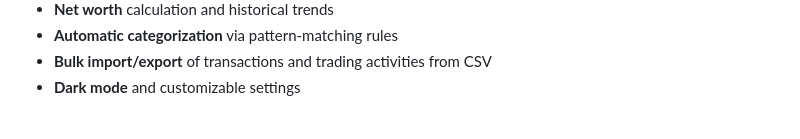
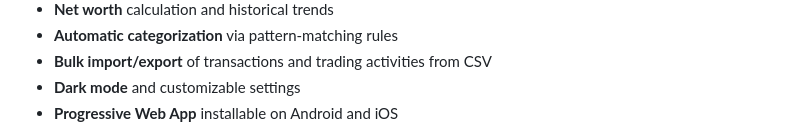
Before and after one commit to AdrianVollmer/Solvency, a Markdown page: README.md, the part around the change. Drawn GitHub-style.

Commit message:
Mention PWA in README

```diff
--- a/README.md
+++ b/README.md
@@ -25,6 +25,7 @@ currently no support for multiple users.
 - **Automatic categorization** via pattern-matching rules
 - **Bulk import/export** of transactions and trading activities from CSV
 - **Dark mode** and customizable settings
+- **Progressive Web App** installable on Android and iOS
 
 ![Dashboard across devices](docs/hero.png)
 
```
